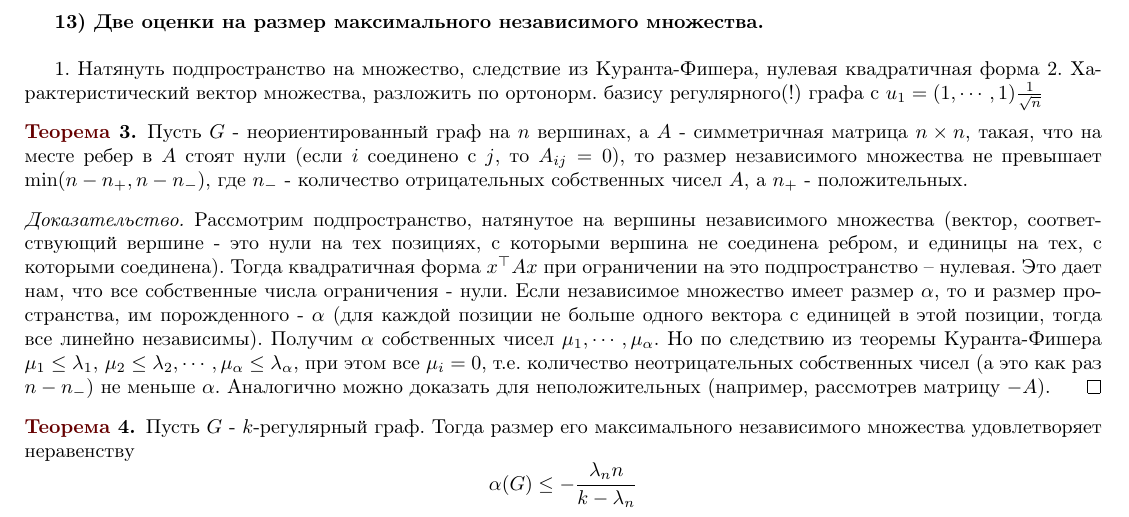
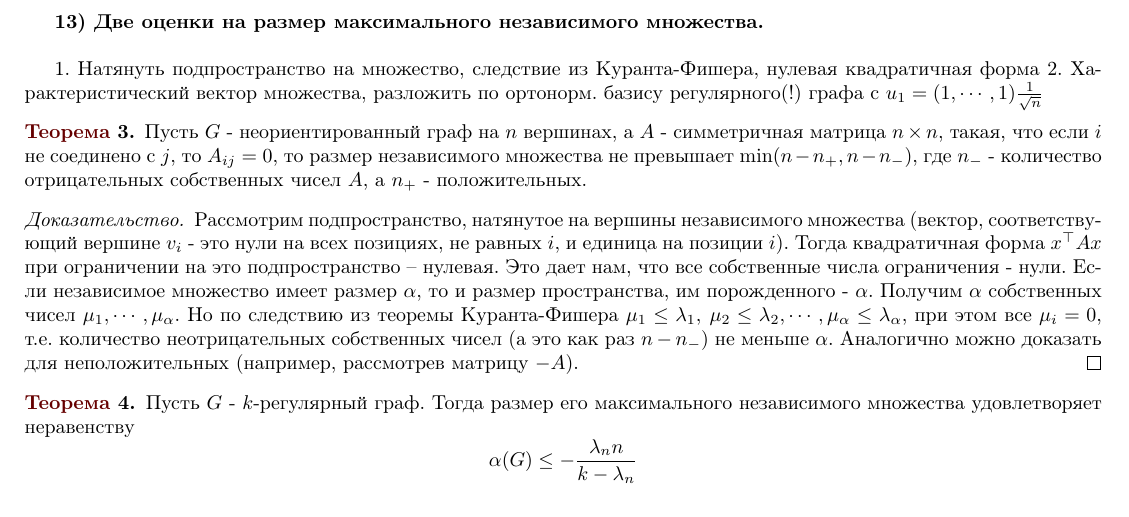
Before and after one commit to skuzi/algebra_2018, a LaTeX book (main.tex, which reads 13.tex): part of page 4 of 6, cut so that both start at the same text. Compiled offline with pdfLaTeX.

Commit message:
update first theorem

```diff
--- a/13.tex
+++ b/13.tex
@@ -4,10 +4,10 @@
     2. Характеристический вектор множества, разложить по ортонорм. базису регулярного(!) графа с $u_1 = (1,\cdots,1) \frac{1}{\sqrt n}$
 
 
-    \thrm Пусть $G$ - неориентированный граф на $n$ вершинах, а $A$ - симметричная матрица $n \times n$, такая, что на месте ребер в $A$ стоят нули (если $i$ соединено с $j$, то $A_{ij} = 0$), то размер независимого множества не превышает $\min(n - n_{+}, n-n_{-})$, где $n_{-}$ - количество отрицательных собственных чисел $A$, а $n_{+}$ - положительных.
+    \thrm Пусть $G$ - неориентированный граф на $n$ вершинах, а $A$ - симметричная матрица $n \times n$, такая, что если $i$ не соединено с $j$, то $A_{ij} = 0$, то размер независимого множества не превышает $\min(n - n_{+}, n-n_{-})$, где $n_{-}$ - количество отрицательных собственных чисел $A$, а $n_{+}$ - положительных.
     \ethrm
     \proof
-    Рассмотрим подпространство, натянутое на вершины независимого множества (вектор, соответствующий вершине - это нули на тех позициях, с которыми вершина не соединена ребром, и единицы на тех, с которыми соединена). Тогда квадратичная форма $x^{\top}Ax$ при ограничении на это подпространство -- нулевая. Это дает нам, что все собственные числа ограничения - нули. Если независимое множество имеет размер $\alpha$, то и размер пространства, им порожденного - $\alpha$ (для каждой позиции не больше одного вектора с единицей в этой позиции, тогда все линейно независимы). Получим $\alpha$ собственных чисел $\mu_1, \cdots, \mu_{\alpha}$. Но по следствию из теоремы Куранта-Фишера $\mu_1 \le \lambda_1,\: \mu_2 \le \lambda_2, \cdots,\mu_{\alpha} \le \lambda_{\alpha}$, при этом все $\mu_i = 0$, т.е. количество неотрицательных собственных чисел (а это как раз $n - n_{-}$) не меньше $\alpha$. Аналогично можно доказать для неположительных (например, рассмотрев матрицу $-A$).
+    Рассмотрим подпространство, натянутое на вершины независимого множества (вектор, соответствующий вершине $v_i$ - это нули на всех позициях, не равных $i$, и единица на позиции $i$). Тогда квадратичная форма $x^{\top}Ax$ при ограничении на это подпространство -- нулевая. Это дает нам, что все собственные числа ограничения - нули. Если независимое множество имеет размер $\alpha$, то и размер пространства, им порожденного - $\alpha$. Получим $\alpha$ собственных чисел $\mu_1, \cdots, \mu_{\alpha}$. Но по следствию из теоремы Куранта-Фишера $\mu_1 \le \lambda_1,\: \mu_2 \le \lambda_2, \cdots,\mu_{\alpha} \le \lambda_{\alpha}$, при этом все $\mu_i = 0$, т.е. количество неотрицательных собственных чисел (а это как раз $n - n_{-}$) не меньше $\alpha$. Аналогично можно доказать для неположительных (например, рассмотрев матрицу $-A$).
     \endproof
     \thrm Пусть $G$ - $k$-регулярный граф. Тогда размер его максимального независимого множества удовлетворяет неравенству
     $$\alpha(G) \le - \frac{\lambda_n n}{k - \lambda_n}$$
```
